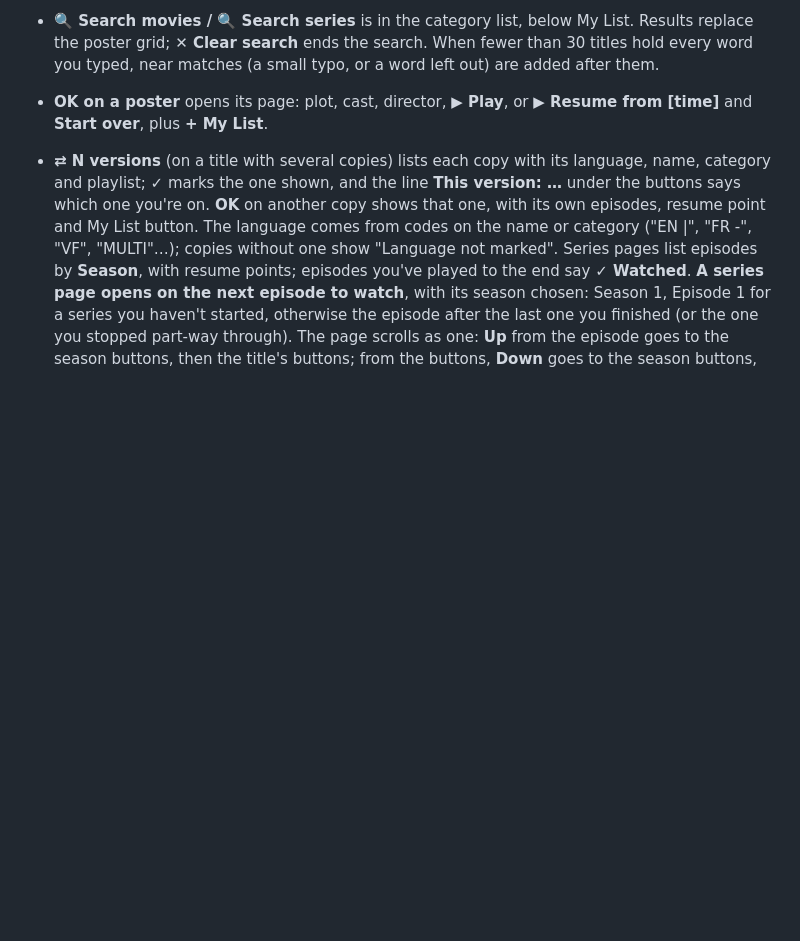
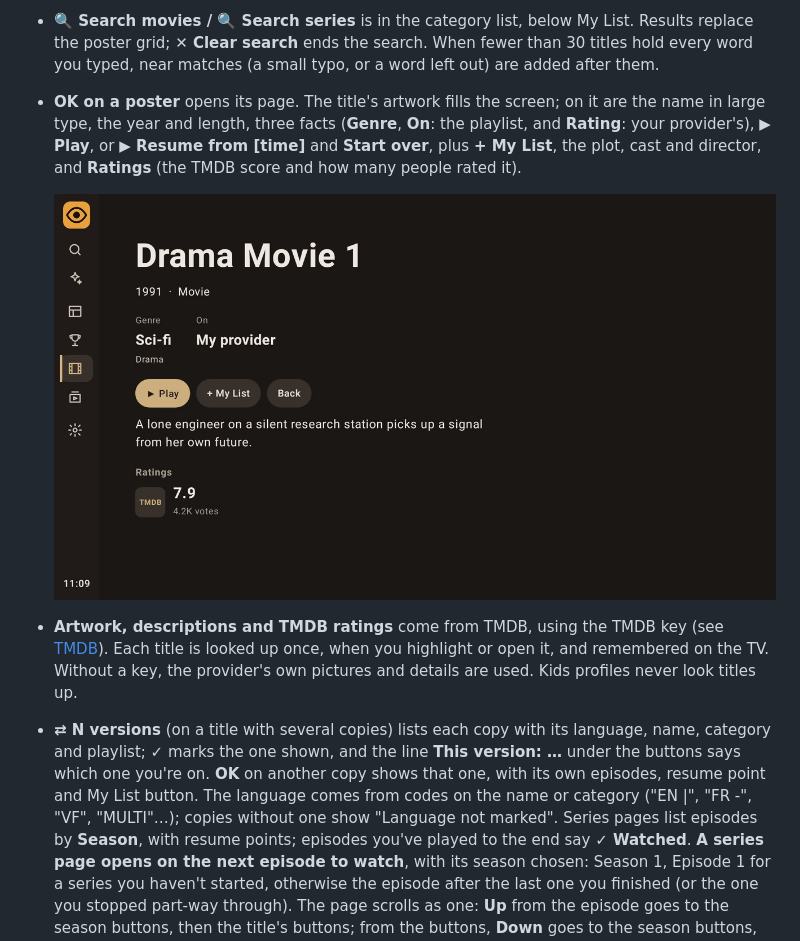
Before and after one commit to mavenmarty/avid-viewer, a Markdown page: docs/USER_GUIDE.md, the part around one of its changes. GitHub-like rendering; pictures changed too: docs/images/movie-page.jpg (added); blank space fills up the shorter version.

```diff
--- a/docs/USER_GUIDE.md
+++ b/docs/USER_GUIDE.md
@@ -340,7 +337,11 @@ Sports lists real games from **ESPN's schedules** for today and the next 2 days,
 
 - **Each title is listed once.** When your playlists have the same title several times (other languages, qualities such as 4K or HD, provider tags such as "NF -" in front of the name, or other playlists), it appears once, shown by its English copy (else one with no language marked). This applies to All, Recently added, every category and the search.
 - **🔍 Search movies / 🔍 Search series** is in the category list, below My List. Results replace the poster grid; **✕ Clear search** ends the search. When fewer than 30 titles hold every word you typed, near matches (a small typo, or a word left out) are added after them.
-- **OK on a poster** opens its page: plot, cast, director, **▶ Play**, or **▶ Resume from [time]** and **Start over**, plus **+ My List**.
+- **OK on a poster** opens its page. The title's artwork fills the screen; on it are the name in large type, the year and length, three facts (**Genre**, **On**: the playlist, and **Rating**: your provider's), **▶ Play**, or **▶ Resume from [time]** and **Start over**, plus **+ My List**, the plot, cast and director, and **Ratings** (the TMDB score and how many people rated it).
+
+  ![A movie's page](images/movie-page.jpg)
+
+- **Artwork, descriptions and TMDB ratings** come from TMDB, using the TMDB key (see [TMDB](#tmdb-discover)). Each title is looked up once, when you highlight or open it, and remembered on the TV. Without a key, the provider's own pictures and details are used. Kids profiles never look titles up.
 - **⇄ N versions** (on a title with several copies) lists each copy with its language, name, category and playlist; ✓ marks the one shown, and the line **This version: …** under the buttons says which one you're on. **OK** on another copy shows that one, with its own episodes, resume point and My List button. The language comes from codes on the name or category ("EN |", "FR -", "VF", "MULTI"…); copies without one show "Language not marked". Series pages list episodes by **Season**, with resume points; episodes you've played to the end say **✓ Watched**. **A series page opens on the next episode to watch**, with its season chosen: Season 1, Episode 1 for a series you haven't started, otherwise the episode after the last one you finished (or the one you stopped part-way through). The page scrolls as one: **Up** from the episode goes to the season buttons, then the title's buttons; from the buttons, **Down** goes to the season buttons, then through every episode, however long the description. After you watch an episode and press **Back**, that episode is highlighted.
 - **Each category (and each search) keeps its own place.**
 - **Back** goes one step at a time: from a title's page to its poster, from a poster to the category you're in (highlighted), then to the main menu, on **Movies** or **Series**.
```
Also changed, not shown: other parts of docs/USER_GUIDE.md (+11 -11 lines), docs/images/movies-featured.jpg (deleted), docs/images/movies-grid.jpg.
